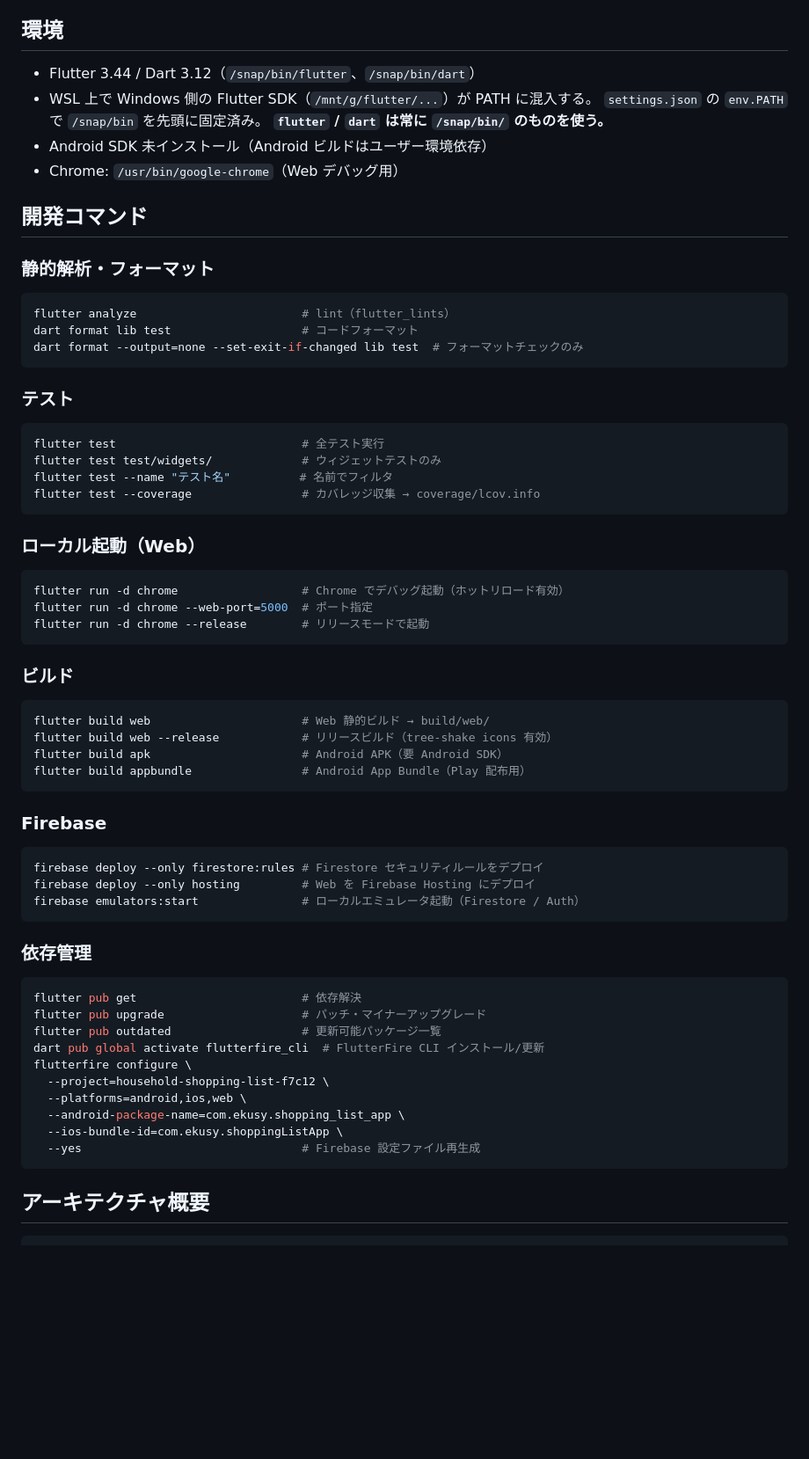
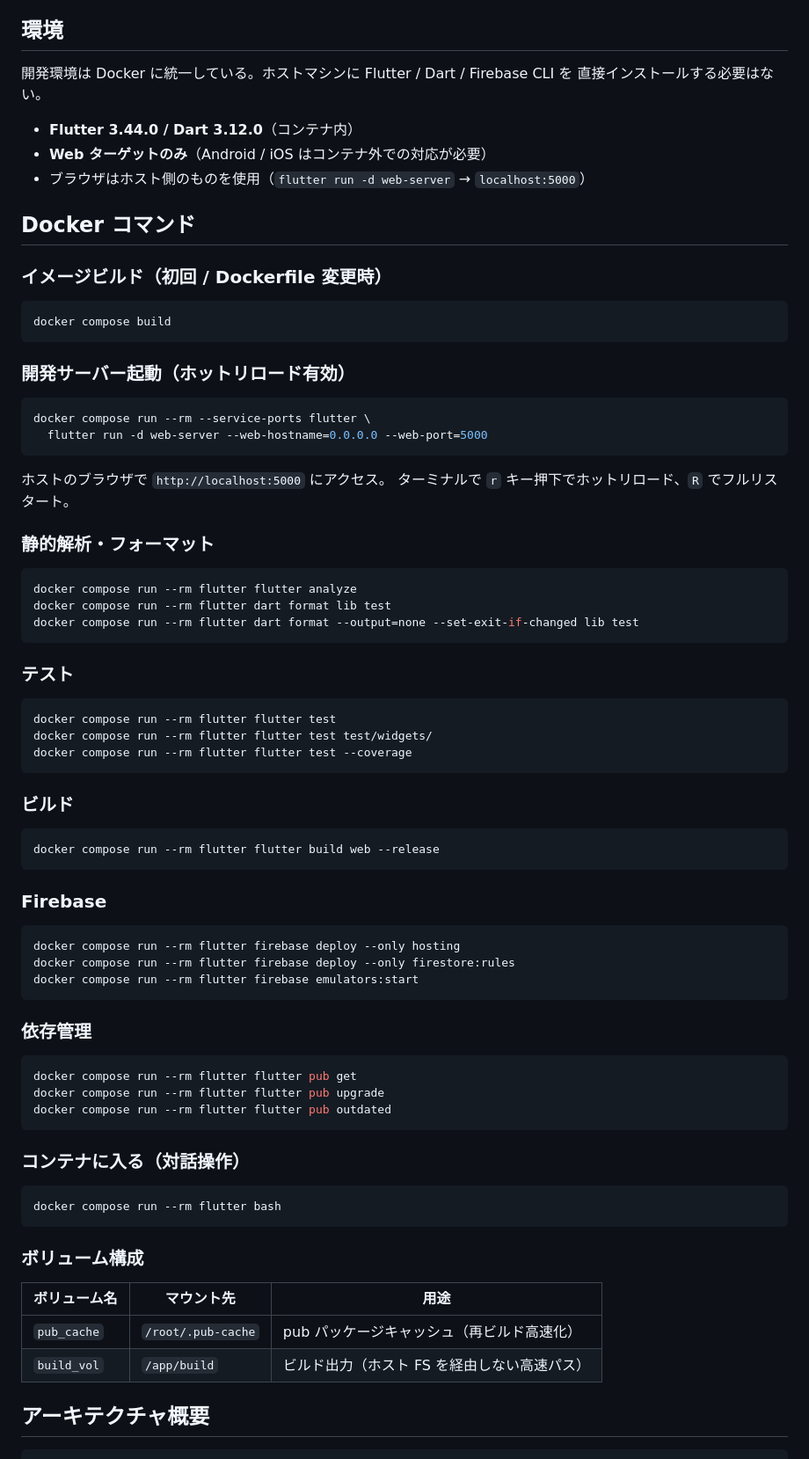
Before and after one commit to ekusy/shopping-list-app-flutter, a Markdown page: CLAUDE.md, the part around one of its changes. Shown at 88% size. Drawn GitHub-style; blank space fills up the shorter version.

Commit message:
開発環境をDockerへ移行

````diff
--- a/CLAUDE.md
+++ b/CLAUDE.md
@@ -4,71 +4,81 @@ Claude Code がこのリポジトリで作業する際のガイドライン。
 
 ## 環境
 
-- Flutter 3.44 / Dart 3.12（`/snap/bin/flutter`、`/snap/bin/dart`）
-- WSL 上で Windows 側の Flutter SDK（`/mnt/g/flutter/...`）が PATH に混入する。
-  `settings.json` の `env.PATH` で `/snap/bin` を先頭に固定済み。
-  **`flutter` / `dart` は常に `/snap/bin/` のものを使う。**
-- Android SDK 未インストール（Android ビルドはユーザー環境依存）
-- Chrome: `/usr/bin/google-chrome`（Web デバッグ用）
+開発環境は Docker に統一している。ホストマシンに Flutter / Dart / Firebase CLI を
+直接インストールする必要はない。
 
-## 開発コマンド
+- **Flutter 3.44.0 / Dart 3.12.0**（コンテナ内）
+- **Web ターゲットのみ**（Android / iOS はコンテナ外での対応が必要）
+- ブラウザはホスト側のものを使用（`flutter run -d web-server` → `localhost:5000`）
+
+## Docker コマンド
+
+### イメージビルド（初回 / Dockerfile 変更時）
+
+```bash
+docker compose build
+```
+
+### 開発サーバー起動（ホットリロード有効）
+
+```bash
+docker compose run --rm --service-ports flutter \
+  flutter run -d web-server --web-hostname=0.0.0.0 --web-port=5000
+```
+
+ホストのブラウザで `http://localhost:5000` にアクセス。
+ターミナルで `r` キー押下でホットリロード、`R` でフルリスタート。
 
 ### 静的解析・フォーマット
 
 ```bash
-flutter analyze                        # lint（flutter_lints）
-dart format lib test                   # コードフォーマット
-dart format --output=none --set-exit-if-changed lib test  # フォーマットチェックのみ
+docker compose run --rm flutter flutter analyze
+docker compose run --rm flutter dart format lib test
+docker compose run --rm flutter dart format --output=none --set-exit-if-changed lib test
 ```
 
 ### テスト
 
 ```bash
-flutter test                           # 全テスト実行
-flutter test test/widgets/             # ウィジェットテストのみ
-flutter test --name "テスト名"          # 名前でフィルタ
-flutter test --coverage                # カバレッジ収集 → coverage/lcov.info
-```
-
-### ローカル起動（Web）
-
-```bash
-flutter run -d chrome                  # Chrome でデバッグ起動（ホットリロード有効）
-flutter run -d chrome --web-port=5000  # ポート指定
-flutter run -d chrome --release        # リリースモードで起動
+docker compose run --rm flutter flutter test
+docker compose run --rm flutter flutter test test/widgets/
+docker compose run --rm flutter flutter test --coverage
 ```
 
 ### ビルド
 
 ```bash
-flutter build web                      # Web 静的ビルド → build/web/
-flutter build web --release            # リリースビルド（tree-shake icons 有効）
-flutter build apk                      # Android APK（要 Android SDK）
-flutter build appbundle                # Android App Bundle（Play 配布用）
+docker compose run --rm flutter flutter build web --release
 ```
 
 ### Firebase
 
 ```bash
-firebase deploy --only firestore:rules # Firestore セキュリティルールをデプロイ
-firebase deploy --only hosting         # Web を Firebase Hosting にデプロイ
-firebase emulators:start               # ローカルエミュレータ起動（Firestore / Auth）
+docker compose run --rm flutter firebase deploy --only hosting
+docker compose run --rm flutter firebase deploy --only firestore:rules
+docker compose run --rm flutter firebase emulators:start
 ```
 
 ### 依存管理
 
 ```bash
-flutter pub get                        # 依存解決
-flutter pub upgrade                    # パッチ・マイナーアップグレード
-flutter pub outdated                   # 更新可能パッケージ一覧
-dart pub global activate flutterfire_cli  # FlutterFire CLI インストール/更新
-flutterfire configure \
-  --project=household-shopping-list-f7c12 \
-  --platforms=android,ios,web \
-  --android-package-name=com.ekusy.shopping_list_app \
-  --ios-bundle-id=com.ekusy.shoppingListApp \
-  --yes                                # Firebase 設定ファイル再生成
+docker compose run --rm flutter flutter pub get
+docker compose run --rm flutter flutter pub upgrade
+docker compose run --rm flutter flutter pub outdated
 ```
+
+### コンテナに入る（対話操作）
+
+```bash
+docker compose run --rm flutter bash
+```
+
+### ボリューム構成
+
+| ボリューム名 | マウント先 | 用途 |
+|---|---|---|
+| `pub_cache` | `/root/.pub-cache` | pub パッケージキャッシュ（再ビルド高速化） |
+| `build_vol` | `/app/build` | ビルド出力（ホスト FS を経由しない高速パス） |
 
 ## アーキテクチャ概要
 
````
Also changed, not shown: other parts of CLAUDE.md (+1 -2 lines).
